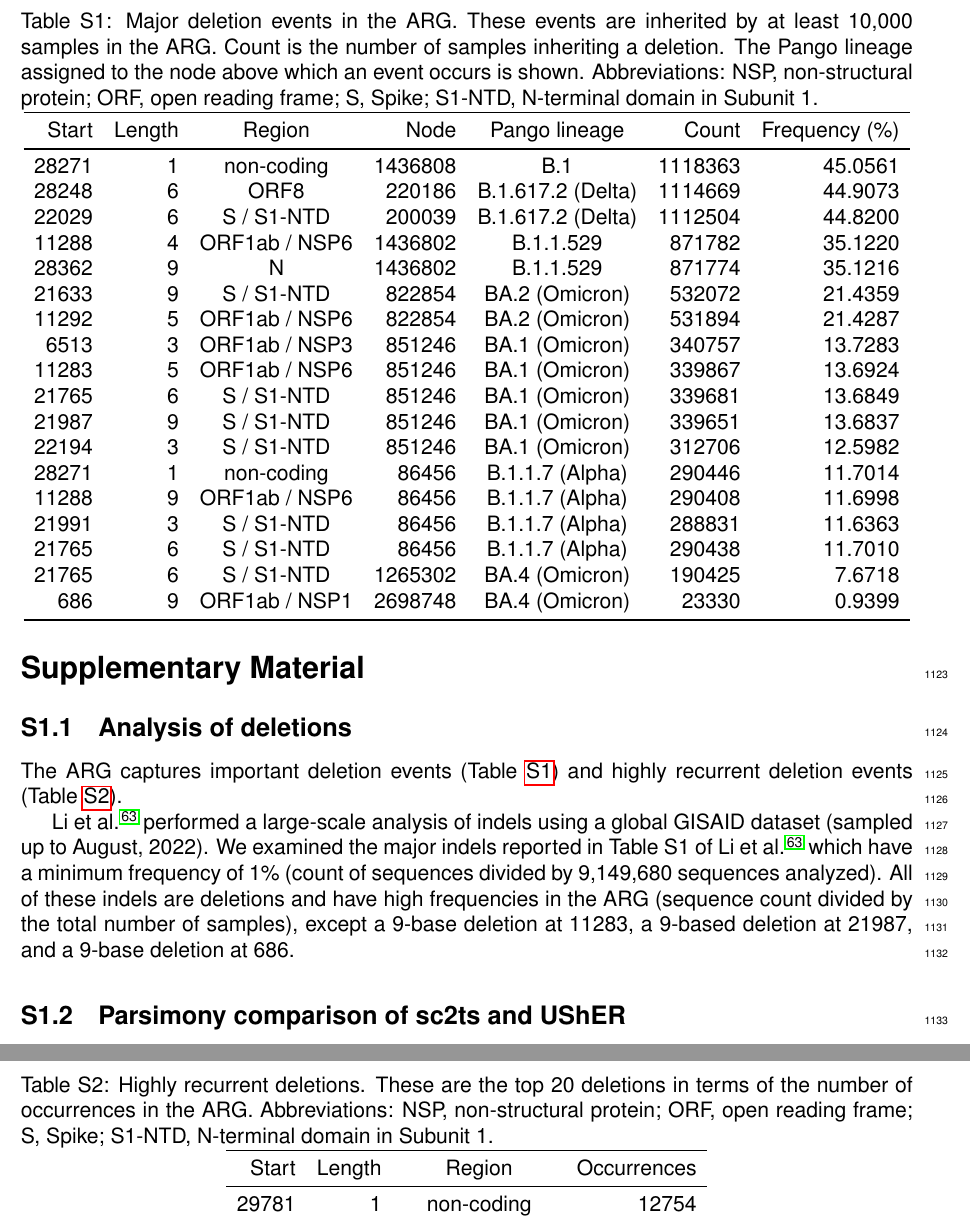
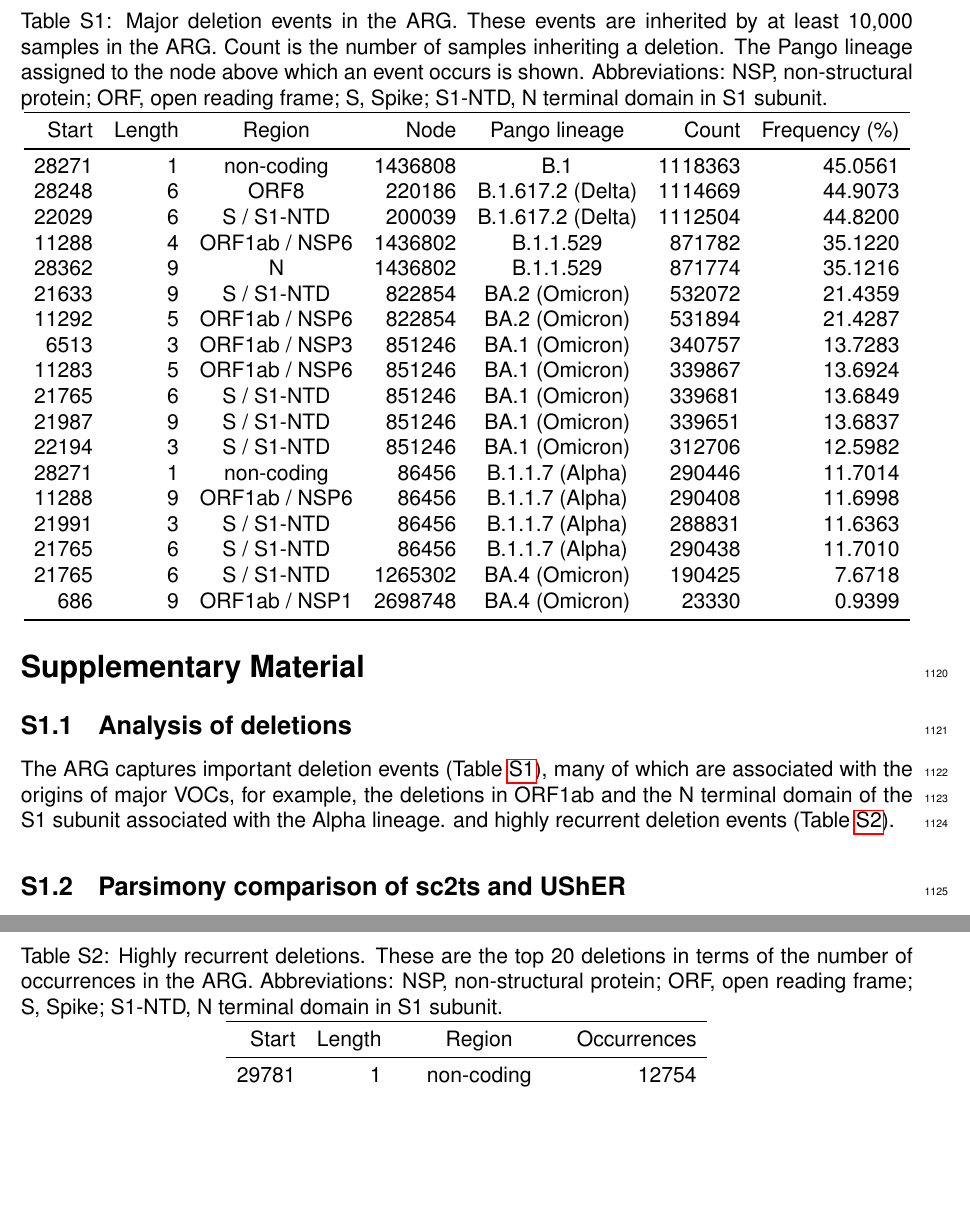
Before and after one commit to jeromekelleher/sc2ts-paper, a LaTeX document (latex/main.tex): two parts of pages 30 and 31 of 52, joined at a grey line, cut so that both start at the same text, the shorter picture padded with empty space. Compiled offline with pdfLaTeX.

Commit message:
Updates from Overleaf

```diff
--- a/latex/main.tex
+++ b/latex/main.tex
@@ -1922,20 +1922,14 @@ although filtering the recombination events to the 356 with better support revea
 
 % See https://github.com/jeromekelleher/sc2ts-paper/issues/628
 % Referenced by the main Results.
-The ARG captures important deletion events (Table~\ref{tab:major_dels}) and highly recurrent deletion events (Table~\ref{tab:rec_dels}).
-
-Li et al.\cite{Li2023indels} performed a large-scale analysis of indels
-using a global GISAID dataset (sampled up to August, 2022).
-We examined the major indels reported in Table S1 of Li et al.\cite{Li2023indels}
-which have a minimum frequency of 1\% (count of sequences divided by 9,149,680 sequences analyzed).
-All of these indels are deletions and have high frequencies in the ARG
-(sequence count divided by the total number of samples),
-except a 9-base deletion at 11283, a 9-based deletion at 21987, and a 9-base deletion at 686.
+The ARG captures important deletion events (Table~\ref{tab:major_dels}), many of which are associated with the origins of major VOCs, for example, the deletions in ORF1ab and the N terminal domain of the S1 subunit associated with the Alpha lineage. and highly recurrent deletion events (Table~\ref{tab:rec_dels}).
+
+
 
 
 \begin{table}
 \centering
-\caption{Major deletion events in the ARG. These events are inherited by at least 10,000 samples in the ARG. Count is the number of samples inheriting a deletion. The Pango lineage assigned to the node above which an event occurs is shown. Abbreviations: NSP, non-structural protein; ORF, open reading frame; S, Spike; S1-NTD, N-terminal domain in Subunit 1.}
+\caption{Major deletion events in the ARG. These events are inherited by at least 10,000 samples in the ARG. Count is the number of samples inheriting a deletion. The Pango lineage assigned to the node above which an event occurs is shown. Abbreviations: NSP, non-structural protein; ORF, open reading frame; S, Spike; S1-NTD, N terminal domain in S1 subunit.}
 \label{tab:major_dels}
 \begin{tabular}{rrcrcrr}
 \toprule
@@ -1966,7 +1960,7 @@ Start & Length & Region & Node & Pango lineage & Count & Frequency (\%)\\
 
 \begin{table}
 \centering
-\caption{Highly recurrent deletions. These are the top 20 deletions in terms of the number of occurrences in the ARG. Abbreviations: NSP, non-structural protein; ORF, open reading frame; S, Spike; S1-NTD, N-terminal domain in Subunit 1.}
+\caption{Highly recurrent deletions. These are the top 20 deletions in terms of the number of occurrences in the ARG. Abbreviations: NSP, non-structural protein; ORF, open reading frame; S, Spike; S1-NTD, N terminal domain in S1 subunit.}
 \label{tab:rec_dels}
 \begin{tabular}{rrcr}
 \toprule
```
Also changed, not shown: latex/main.tex (2 more changed lines).
